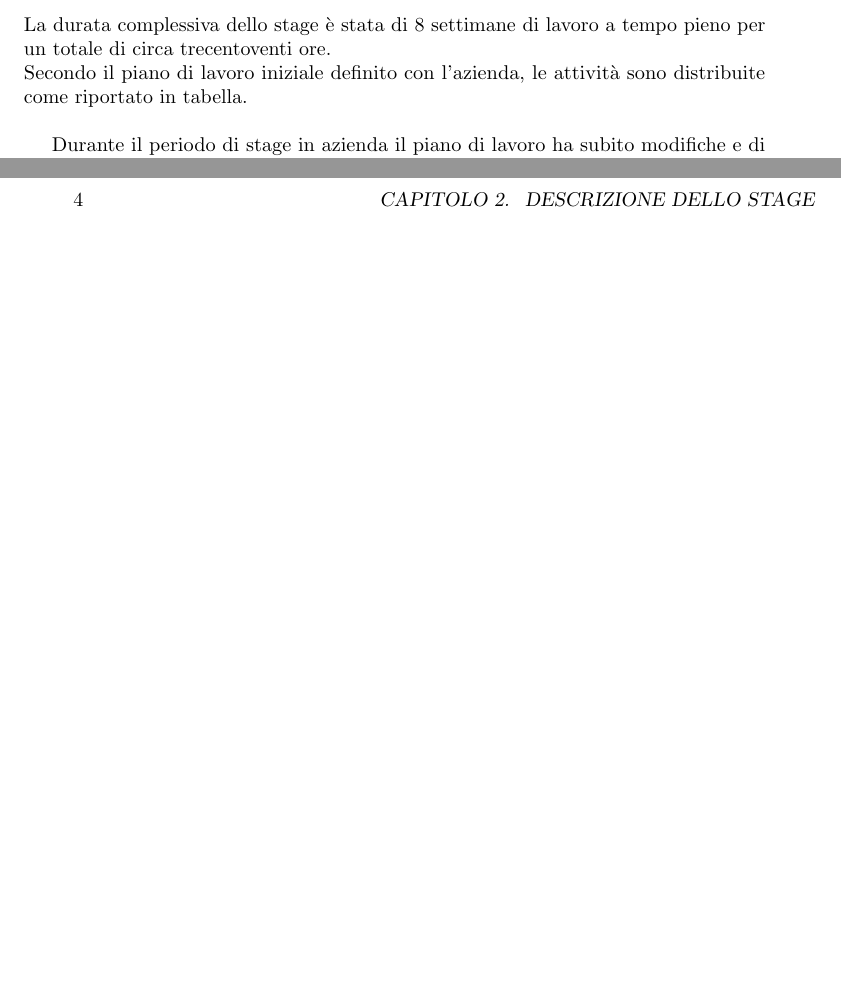
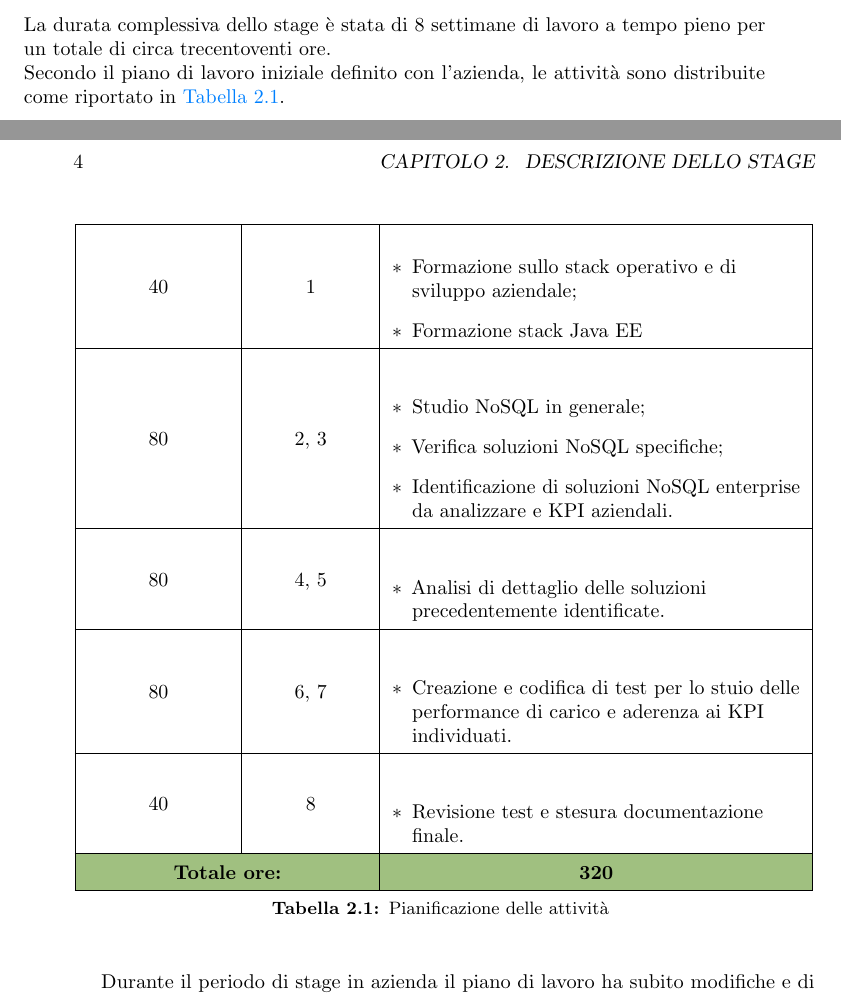
Before and after one commit to sertorinicho/thesis, a LaTeX thesis (tesi.tex, which reads capitoli/capitolo-2.tex): two parts of pages 13 and 14 of 29, joined at a grey line, cut so that both start at the same text, the shorter picture padded with empty space. Compiled offline with pdfLaTeX.

Commit message:
tabella sistemata :)

```diff
--- a/capitoli/capitolo-2.tex
+++ b/capitoli/capitolo-2.tex
@@ -29,9 +29,9 @@ Gli obiettivi formativi dell'attività di stage sono i seguenti:
 \section{Attività preventivate}
 
 La durata complessiva dello stage è stata di 8 settimane di lavoro a tempo pieno per un totale di circa trecentoventi ore.\\
-\noindent Secondo il piano di lavoro iniziale definito con l'azienda, le attività sono distribuite come riportato in tabella.\\
+\noindent Secondo il piano di lavoro iniziale definito con l'azienda, le attività sono distribuite come riportato in \autoref{tab:pianificazione}.\\
 
-\begin{comment}
+%\begin{comment}
 
 \begin{center}
 
@@ -49,16 +49,17 @@ La durata complessiva dello stage è stata di 8 settimane di lavoro a tempo pien
 
             40 & 1 &
             \begin{itemize}[leftmargin=*]
-                \item Studio delle tecnologie necessarie.
+                \item Formazione sullo stack operativo e di sviluppo aziendale;
+                \item Formazione stack Java EE
             \end{itemize} \\
 
             \hline
 
             80 & 2, 3 &
             \begin{itemize}[leftmargin=*]
-                \item Progettazione e sviluppo di un micro-servizio per attività di \emph{face detection} per
-                la creazione di squadre di gioco;
-                \item Integrazione con la piattaforma esistente.
+                \item Studio NoSQL in generale;
+                \item Verifica soluzioni NoSQL specifiche;
+                \item Identificazione di soluzioni NoSQL enterprise da analizzare e KPI aziendali.
             \end{itemize}  \\
 
             \hline
@@ -66,28 +67,26 @@ La durata complessiva dello stage è stata di 8 settimane di lavoro a tempo pien
 
             80 & 4, 5 &
             \begin{itemize}[leftmargin=*]
-                \item Progettazione e sviluppo di un micro-servizio per il controllo vocale;
-                \item Integrazione con la piattaforma esistente.
+                \item Analisi di dettaglio delle soluzioni precedentemente identificate.
             \end{itemize}  \\
 
             \hline
 
             80 & 6, 7 &
             \begin{itemize}[leftmargin=*]
-                \item Sviluppo della \gls{skill} Alexa per il controllo vocale e l'aggiornamento dei risultati;
-                \item Integrazione con la piattaforma esistente.
+                \item Creazione e codifica di test per lo stuio delle performance di carico e aderenza ai KPI individuati.
             \end{itemize}  \\
 
             \hline
 
             40 & 8 &
             \begin{itemize}[leftmargin=*]
-                \item Testing e stesura della documentazione di progetto delle attività di sviluppo condotte nelle settimane precedenti.
+                \item Revisione test e stesura documentazione finale.
             \end{itemize} \\
 
             \hline
 
-            %\rowcolor{mongogreen}
+            \rowcolor{mongogreen}
             \multicolumn{2}{ | c | }{\textbf{Totale ore: }} &   \multicolumn{1}{  c | }{\textbf{320}}\\
 
             \hline
--- a/tesi.tex
+++ b/tesi.tex
@@ -102,7 +102,8 @@
 \usepackage{tabularx}                   % tabelle di larghezza prefissata
 \usepackage{longtable}                  % tabelle su più pagine
 \usepackage{ltxtable}                   % tabelle su più pagine e adattabili in larghezza
-
+\usepackage{colortbl}         % tabelle con righe colorate
+\usepackage{enumitem}         % cambiare il margine degli elenchi nelle tabelle
 
 \newcolumntype{C}[1]{>{\centering\let\newline\\\arraybackslash\hspace{0pt}}m{#1}}
 \newcolumntype{R}[1]{>{\raggedleft\let\newline\\\arraybackslash\hspace{0pt}}m{#1}}
```
Also changed, not shown: tesi.pdf, capitoli/capitolo-2.tex (4 more changed lines), 1 other file.
